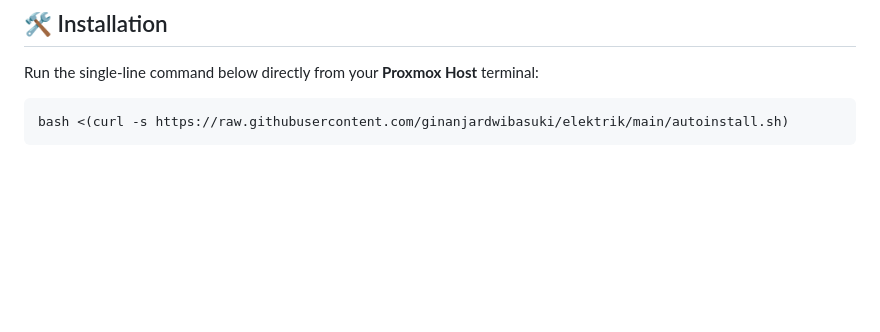
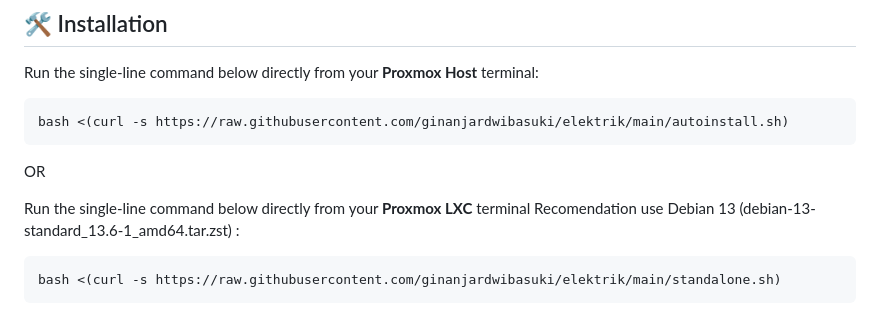
Before and after one commit to ginanjardwibasuki/elektrik, a Markdown page: README.md, the part around the change. GitHub-like rendering; blank space fills up the shorter version.

````diff
--- a/README.md
+++ b/README.md
@@ -100,3 +100,11 @@ Run the single-line command below directly from your **Proxmox Host** terminal:
 ```bash
 bash <(curl -s https://raw.githubusercontent.com/ginanjardwibasuki/elektrik/main/autoinstall.sh)
 ```
+
+OR
+
+Run the single-line command below directly from your **Proxmox LXC** terminal Recomendation use Debian 13 (debian-13-standard_13.6-1_amd64.tar.zst) :
+
+```bash
+bash <(curl -s https://raw.githubusercontent.com/ginanjardwibasuki/elektrik/main/standalone.sh)
+```
````
